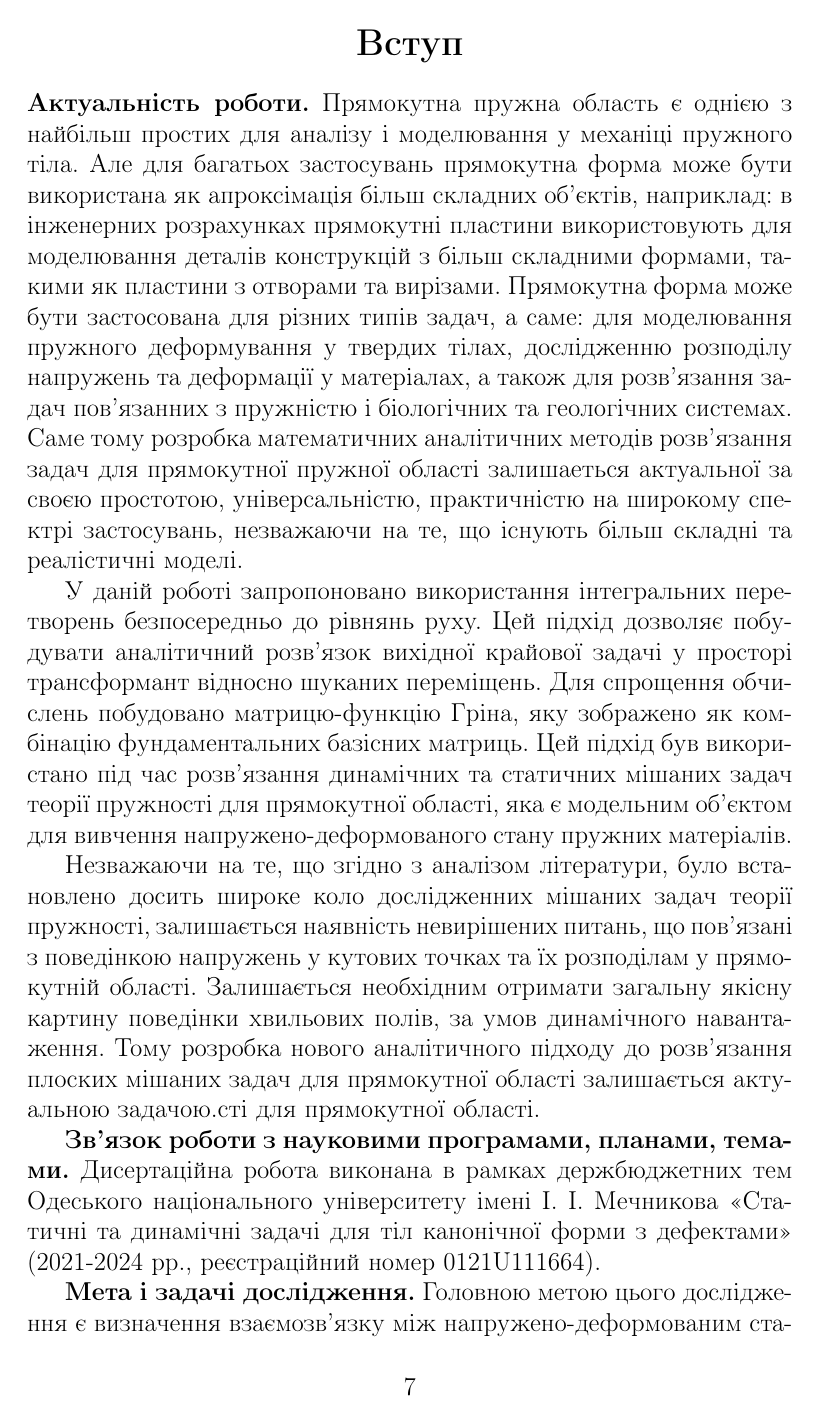
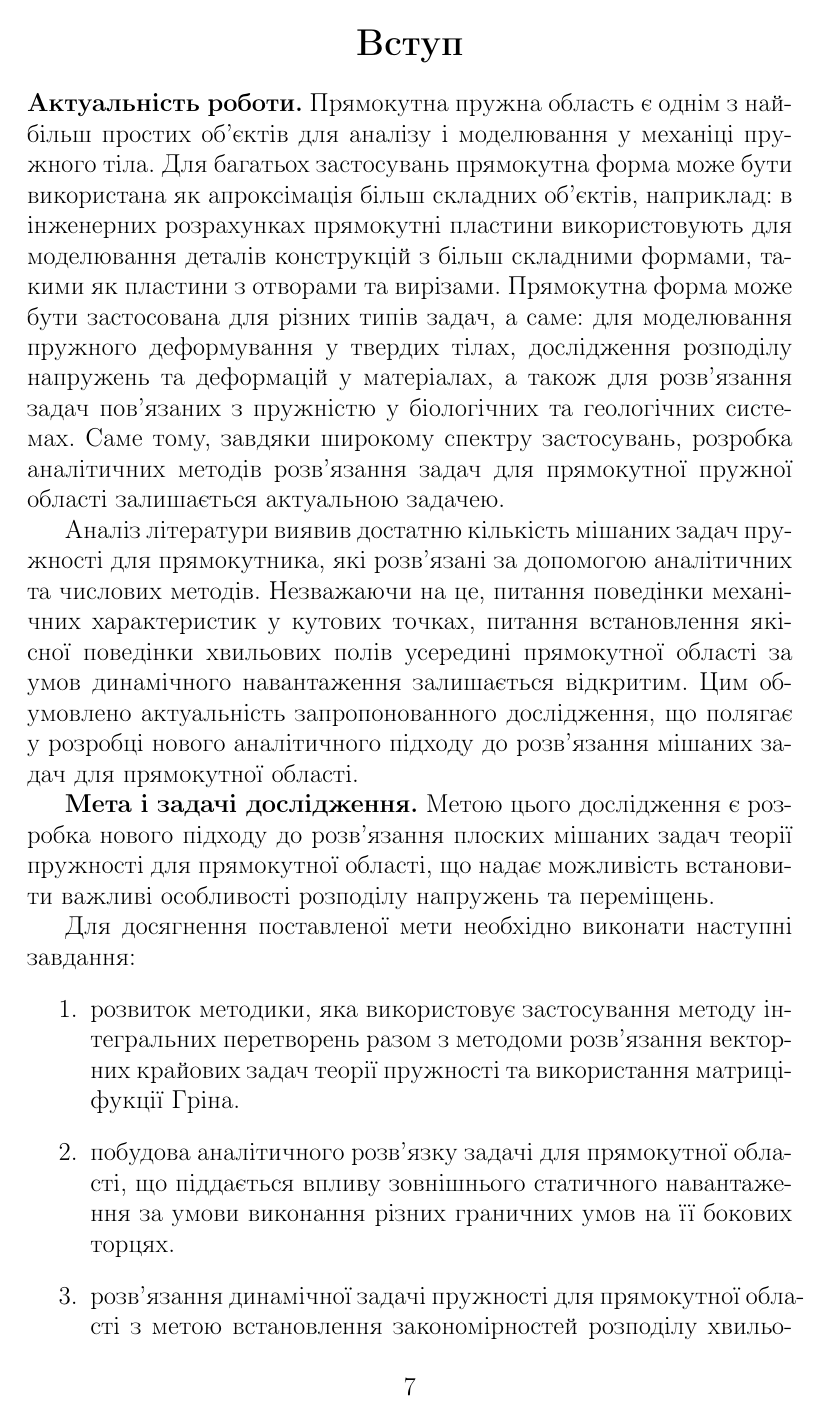
Before and after one commit to Mr-Leshiy/diser-tex, a LaTeX document (article.tex, which reads introduction.tex): page 7 of 78. Compiled offline with pdfLaTeX.

Commit message:
update introduction

```diff
--- a/introduction.tex
+++ b/introduction.tex
@@ -1,32 +1,32 @@
 \textbf{Актуальність роботи.}
-Прямокутна пружна область є однією з найбільш простих для аналізу і моделювання у механіці пружного тіла.
-Але для багатьох застосувань прямокутна форма може бути використана як апроксімація більш складних об'єктів, наприклад:
+Прямокутна пружна область є однім з найбільш простих об'єктів для аналізу і моделювання у механіці пружного тіла.
+Для багатьох застосувань прямокутна форма може бути використана як апроксімація більш складних об'єктів, наприклад:
 в інженерних розрахунках прямокутні пластини використовують для моделювання деталів конструкцій з більш складними формами,
 такими як пластини з отворами та вирізами. Прямокутна форма може бути застосована для різних типів задач, а саме:
-для моделювання пружного деформування у твердих тілах, дослідженню розподілу напружень та деформації у матеріалах,
-а також для розв'язання задач пов'язанних з пружністю і біологічних та геологічних системах.
-Саме тому розробка математичних аналітичних методів розв'язання задач для прямокутної пружної області залишаеться актуальної за своєю простотою,
-універсальністю, практичністю на широкому спектрі застосувань, незважаючи на те, що існують більш складні та реалістичні моделі.
+для моделювання пружного деформування у твердих тілах, дослідження розподілу напружень та деформацій у матеріалах,
+а також для розв'язання задач пов'язаних з пружністю у біологічних та геологічних системах.
+Саме тому, завдяки широкому спектру застосувань, розробка аналітичних методів розв'язання задач для прямокутної пружної області залишається актуальною задачею.
 
-У даній роботі запропоновано використання інтегральних перетворень безпосередньо до рівнянь руху.
-Цей підхід дозволяє побудувати аналітичний розв'язок вихідної крайової задачі у просторі трансформант
-відносно шуканих переміщень. Для спрощення обчислень побудовано матрицю-функцію Гріна,
-яку зображено як комбінацію фундаментальних базісних матриць.
-Цей підхід був використано під час розв'язання динамічних та статичних мішаних задач теорії пружності для прямокутної області,
-яка є модельним об'єктом для вивчення напружено-деформованого стану пружних матеріалів.
+% абзац хороший, но не сюда
 
-Незважаючи на те, що згідно з аналізом літератури, було встановлено досить широке коло дослідженних мішаних задач теорії пружності,
-залишається наявність невирішених питань, що пов'язані з поведінкою напружень у кутових точках та їх розподілам у прямокутній області.
-Залишається необхідним отримати загальну якісну картину поведінки хвильових полів, за умов динамічного навантаження.
-Тому розробка нового аналітичного підходу до розв'язання плоских мішаних задач для прямокутної області залишається актуальною задачою.сті для прямокутної області.
+% У даній роботі запропоновано використання аналітичного методу, що базується на методі інтегральних перетворень.
+% Цей підхід дозволяє побудувати аналітичний розв'язок вихідної крайової задачі у просторі трансформант
+% відносно трансформант шуканих переміщень. Для спрощення обчислень побудовано матрицю-функцію Гріна,
+% яку зображено як комбінацію фундаментальних базісних матриць.
+% Цей підхід дозволив отримати аналітичні подання напружень та переміщень прямокутної області та встановити важливі закономірності іх розподілу.
 
-\textbf{Зв’язок роботи з науковими програмами, планами, темами.}
-Дисертаційна робота виконана в рамках держбюджетних тем Одеського національного університету імені І. І. Мечникова
-«Статичні та динамічні задачі для тіл канонічної форми з дефектами»
-(2021-2024 рр., реєстраційний номер 0121U111664).
+Аналіз літератури виявив достатню кількість мішаних задач пружності для прямокутника,
+які розв'язані за допомогою аналітичних та числових методів.
+Незважаючи на це, питання поведінки механічних характеристик у кутових точках,
+питання встановлення якісної поведінки хвильових полів усередині прямокутної області за умов динамічного навантаження залишається відкритим.
+Цим обумовлено актуальність запропонованного дослідження, що полягає у розробці нового аналітичного підходу до розв'язання мішаних задач для прямокутної області.
 
 \textbf{Мета і задачі дослідження.}
-Головною метою цього дослідження є визначення взаємозв'язку між напружено-деформованим станом прямокутної області та різними крайовими умовами на його торцях.
+Метою цього дослідження є розробка нового підходу до розв'язання плоских мішаних задач теорії пружності для прямокутної області,
+що надає можливість встановити важливі особливості розподілу напружень та переміщень.
 
 Для досягнення поставленої мети необхідно виконати наступні завдання:
 \begin{enumerate}
+    \item розвиток методики, яка використовує застосування методу інтегральних перетворень разом з методоми розв'язання векторних крайових задач теорії пружності та використання матриці-фукції Гріна.
+    \item побудова аналітичного розв'язку задачі для прямокутної області, що піддається впливу зовнішнього статичного навантаження за умови виконання різних граничних умов на її бокових торцях.
+    \item розв'язання динамічної задачі пружності для прямокутної області з метою встановлення закономірностей розподілу хвильових полів та динамічних напружень.
```
Also changed, not shown: anotation.tex (+2 -2 lines), article.pdf, introduction.tex (59 more changed lines).
